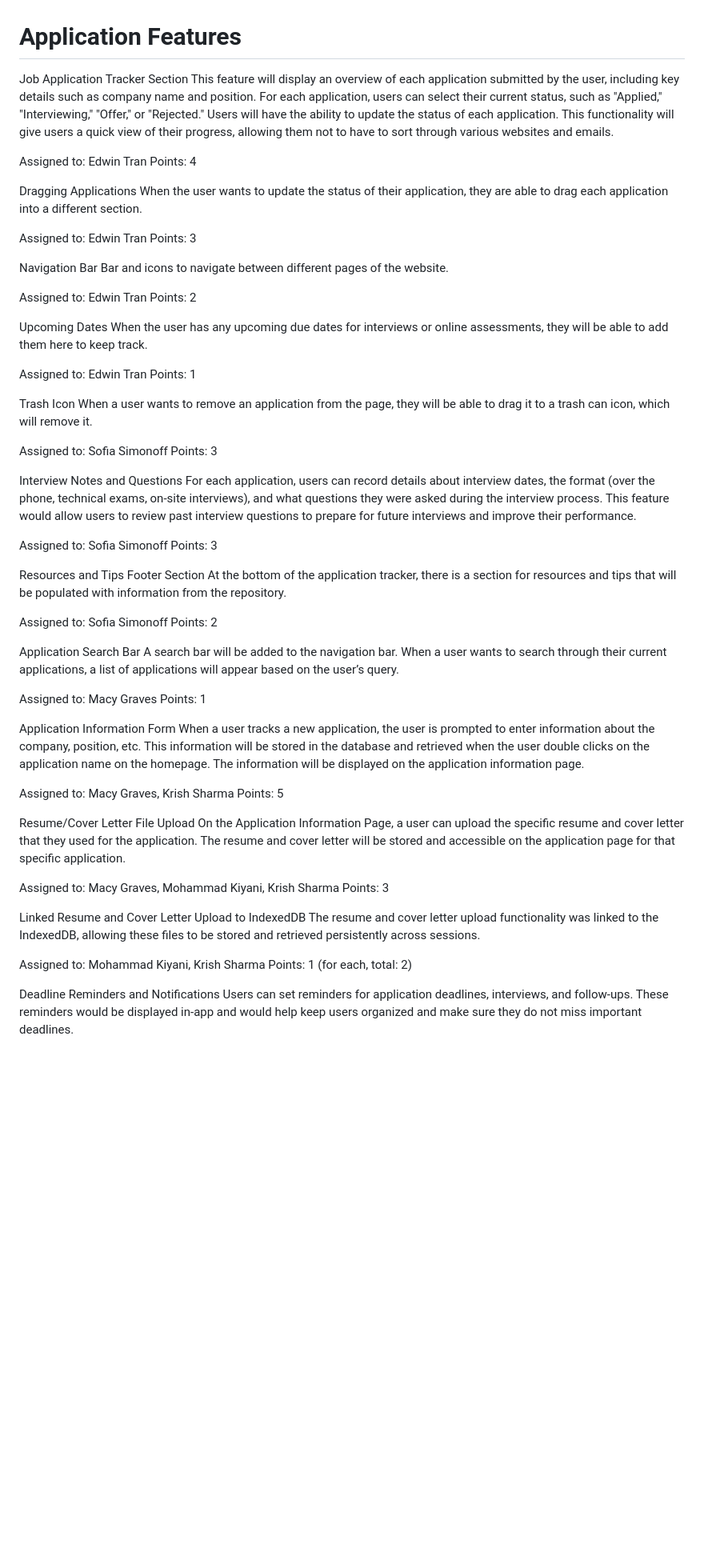
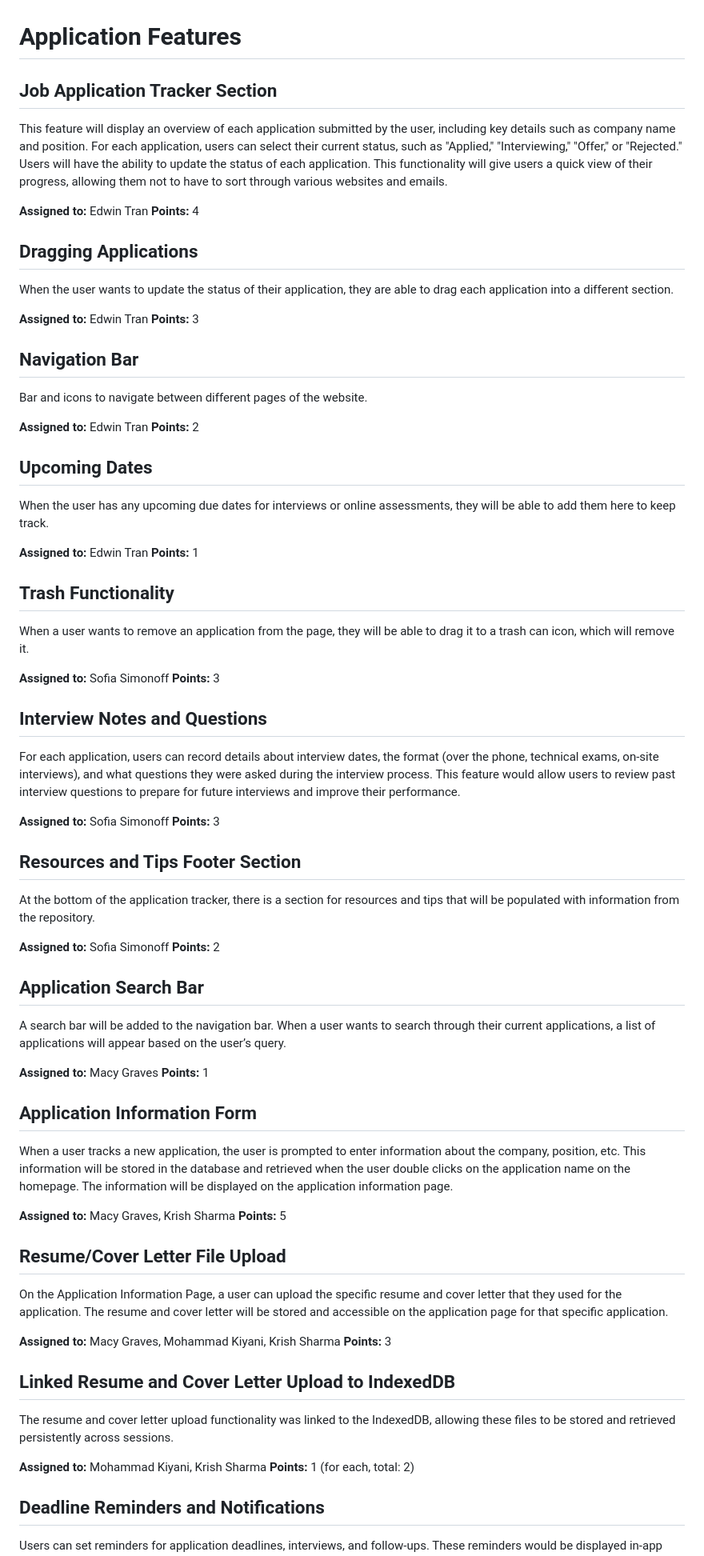
Before and after one commit to shubhami7/HireMap, a Markdown page: team/m2/features.md, the part around one of its changes. Shown at 80% size. Rendered like a GitHub page; blank space fills up the shorter version.

```diff
--- a/team/m2/features.md
+++ b/team/m2/features.md
@@ -1,70 +1,71 @@
 # Application Features
-Job Application Tracker Section
+
+## Job Application Tracker Section
 This feature will display an overview of each application submitted by the user, including key details such as company name and position. For each application, users can select their current status, such as "Applied," "Interviewing," "Offer," or "Rejected." Users will have the ability to update the status of each application. This functionality will give users a quick view of their progress, allowing them not to have to sort through various websites and emails.
 
-Assigned to: Edwin Tran
-Points: 4
+**Assigned to:** Edwin Tran
+**Points:** 4
 
-Dragging Applications
+## Dragging Applications
 When the user wants to update the status of their application, they are able to drag each application into a different section.
 
-Assigned to: Edwin Tran
-Points: 3
+**Assigned to:** Edwin Tran
+**Points:** 3
 
-Navigation Bar
+## Navigation Bar
 Bar and icons to navigate between different pages of the website.
 
-Assigned to: Edwin Tran
-Points: 2
+**Assigned to:** Edwin Tran
+**Points:** 2
 
-Upcoming Dates
+## Upcoming Dates
 When the user has any upcoming due dates for interviews or online assessments, they will be able to add them here to keep track.
 
-Assigned to: Edwin Tran
-Points: 1
+**Assigned to:** Edwin Tran
+**Points:** 1
 
-Trash Icon
+## Trash Functionality
 When a user wants to remove an application from the page, they will be able to drag it to a trash can icon, which will remove it.
 
-Assigned to: Sofia Simonoff
-Points: 3
+**Assigned to:** Sofia Simonoff
+**Points:** 3
 
-Interview Notes and Questions
+## Interview Notes and Questions
 For each application, users can record details about interview dates, the format (over the phone, technical exams, on-site interviews), and what questions they were asked during the interview process. This feature would allow users to review past interview questions to prepare for future interviews and improve their performance.
 
-Assigned to: Sofia Simonoff
-Points: 3
+**Assigned to:** Sofia Simonoff
+**Points:** 3
 
-Resources and Tips Footer Section
+## Resources and Tips Footer Section
 At the bottom of the application tracker, there is a section for resources and tips that will be populated with information from the repository.
 
-Assigned to: Sofia Simonoff
-Points: 2
+**Assigned to:** Sofia Simonoff
+**Points:** 2
 
-Application Search Bar
+## Application Search Bar
 A search bar will be added to the navigation bar. When a user wants to search through their current applications, a list of applications will appear based on the user’s query.
 
-Assigned to: Macy Graves
-Points: 1
+**Assigned to:** Macy Graves
+**Points:** 1
 
-Application Information Form
+## Application Information Form
 When a user tracks a new application, the user is prompted to enter information about the company, position, etc. This information will be stored in the database and retrieved when the user double clicks on the application name on the homepage. The information will be displayed on the application information page.
 
-Assigned to: Macy Graves, Krish Sharma
-Points: 5
+**Assigned to:** Macy Graves, Krish Sharma
+**Points:** 5
 
-Resume/Cover Letter File Upload
+## Resume/Cover Letter File Upload
 On the Application Information Page, a user can upload the specific resume and cover letter that they used for the application. The resume and cover letter will be stored and accessible on the application page for that specific application.
 
-Assigned to: Macy Graves, Mohammad Kiyani, Krish Sharma
-Points: 3
+**Assigned to:** Macy Graves, Mohammad Kiyani, Krish Sharma
+**Points:** 3
 
-Linked Resume and Cover Letter Upload to IndexedDB
+## Linked Resume and Cover Letter Upload to IndexedDB
 The resume and cover letter upload functionality was linked to the IndexedDB, allowing these files to be stored and retrieved persistently across sessions.
 
-Assigned to: Mohammad Kiyani, Krish Sharma
-Points: 1 (for each, total: 2)
+**Assigned to:** Mohammad Kiyani, Krish Sharma
+**Points:** 1 (for each, total: 2)
 
-Deadline Reminders and Notifications
+## Deadline Reminders and Notifications
 Users can set reminders for application deadlines, interviews, and follow-ups. These reminders would be displayed in-app and would help keep users organized and make sure they do not miss important deadlines.
 
```
Also changed, not shown: other parts of team/m2/features.md (+53 -53 lines).
